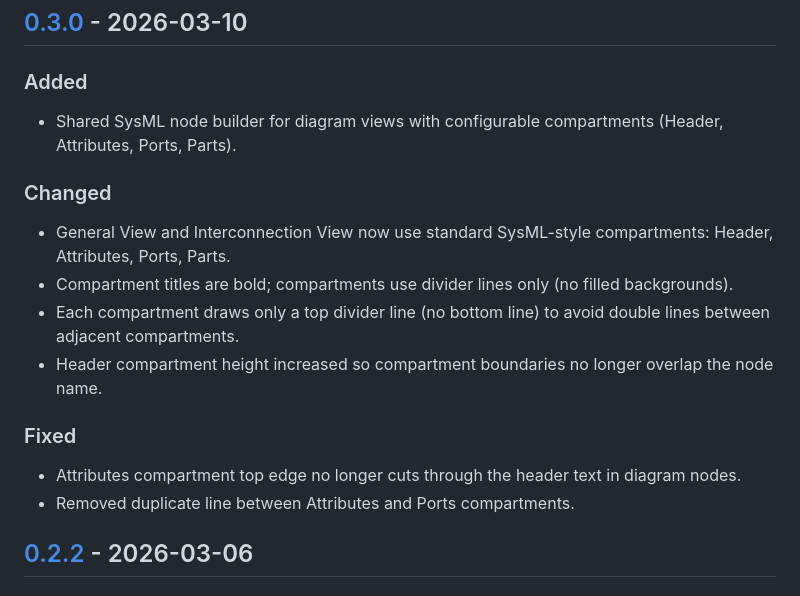
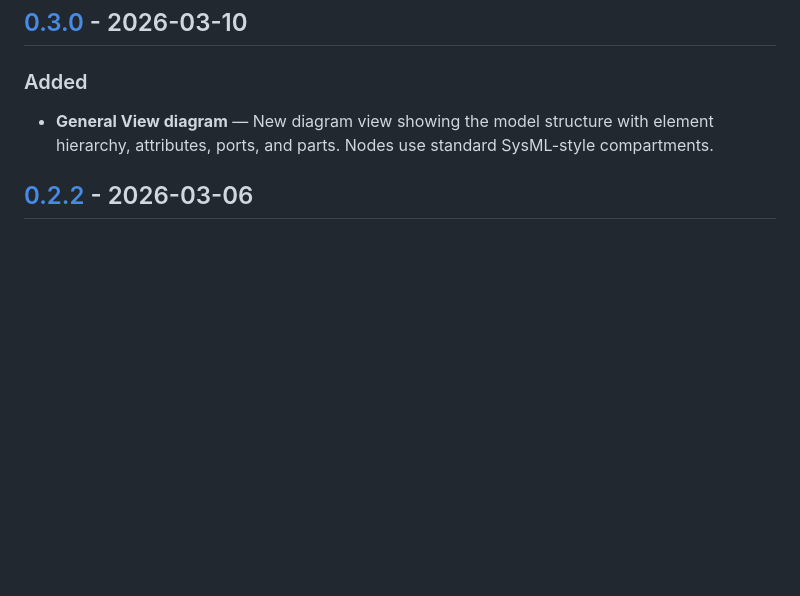
Before and after one commit to elan8/sysml-language-server, a Markdown page: CHANGELOG.md, the part around the change. Rendered like a GitHub page; blank space fills up the shorter version.

Commit message:
Update CHANGELOG to reflect new General View diagram feature in SysML extension
This commit revises the CHANGELOG to highlight the addition of a new General View diagram, which displays the model structure with element hierarchy, attributes, ports, and parts using standard SysML-style compartments. This enhancement improves the visualization capabilities of the SysML extension, providing users with a clearer representation of their models.

```diff
--- a/CHANGELOG.md
+++ b/CHANGELOG.md
@@ -9,19 +9,7 @@ and this project adheres to [Semantic Versioning](https://semver.org/spec/v2.0.0
 
 ### Added
 
-- Shared SysML node builder for diagram views with configurable compartments (Header, Attributes, Ports, Parts).
-
-### Changed
-
-- General View and Interconnection View now use standard SysML-style compartments: Header, Attributes, Ports, Parts.
-- Compartment titles are bold; compartments use divider lines only (no filled backgrounds).
-- Each compartment draws only a top divider line (no bottom line) to avoid double lines between adjacent compartments.
-- Header compartment height increased so compartment boundaries no longer overlap the node name.
-
-### Fixed
-
-- Attributes compartment top edge no longer cuts through the header text in diagram nodes.
-- Removed duplicate line between Attributes and Ports compartments.
+- **General View diagram** — New diagram view showing the model structure with element hierarchy, attributes, ports, and parts. Nodes use standard SysML-style compartments.
 
 ## [0.2.2] - 2026-03-06
 
```
